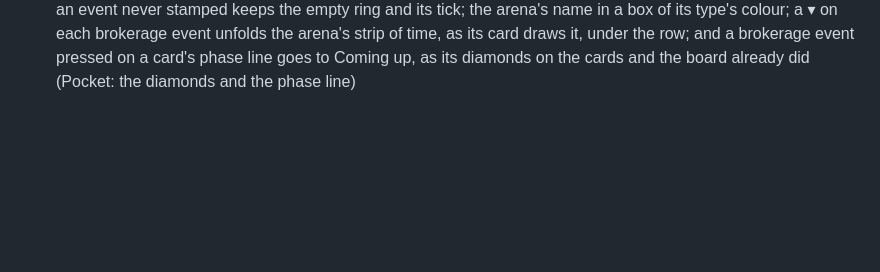
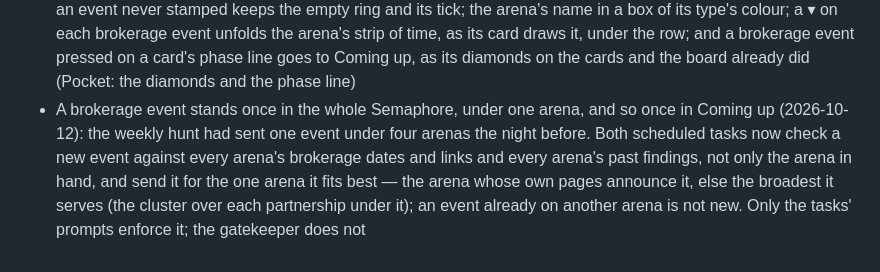
Before and after one commit to Ben-Verheven/one-app, a Markdown page: notes/semaphore-decisions.md, the part around the change. Drawn GitHub-style; blank space fills up the shorter version.

Commit message:
Semaphore agents: a brokerage event goes under one arena only
The weekly hunt sent one event under four arenas on 2026-10-12. Both
scheduled tasks now check a new event against the whole board and send
it once, for the arena it fits best; the note records the decision.

Co-Authored-By: Claude Opus 5.5 <noreply@anthropic.com>
Claude-Session: https://claude.ai/code/session_016SenPaCDwsCsFN8LfYgshQ

```diff
--- a/notes/semaphore-decisions.md
+++ b/notes/semaphore-decisions.md
@@ -36,3 +36,4 @@
 - Wants Pocket's Coming up to do what the desk's does (2026-10-11): the stamp with its days, one stamp to a site; the event's own website or "add website"; the year's count; "+ Brokerage event"; and ✕ to remove an event from the whole app, which he chose although dates had stayed on the desk until then. In place of the desk's hidden fortnight, a brokerage event that is over goes to a Limbo at the top and stays until he removes it by hand, where ✕ does not ask; the same day he had the desk made the same, Limbo replacing its fortnight
 - Wants to know what each lead came to (2026-10-11): Complete asks how it ended — Became a project, Went nowhere, They declined (his word is project, never proposal) — in place of the lead's action row, in the Semaphore, on the Ledger's lead card and in Pocket; a project opens the Ledger's new project with the lead's name and links filled in (Pocket only records it); a closed lead says how it ended where its day stood, and under an arena's Closed line its count: leads so far, how many reached talking, how many became projects
 - Coming up, on the desk and in Pocket (2026-10-12): no count of the days to an event (only "on now"); the stamp is a white disc with the days since inside it in place of the tick, reddening to the brokerage red over 14 days, and an event never stamped keeps the empty ring and its tick; the arena's name in a box of its type's colour; a ▾ on each brokerage event unfolds the arena's strip of time, as its card draws it, under the row; and a brokerage event pressed on a card's phase line goes to Coming up, as its diamonds on the cards and the board already did (Pocket: the diamonds and the phase line)
+- A brokerage event stands once in the whole Semaphore, under one arena, and so once in Coming up (2026-10-12): the weekly hunt had sent one event under four arenas the night before. Both scheduled tasks now check a new event against every arena's brokerage dates and links and every arena's past findings, not only the arena in hand, and send it for the one arena it fits best — the arena whose own pages announce it, else the broadest it serves (the cluster over each partnership under it); an event already on another arena is not new. Only the tasks' prompts enforce it; the gatekeeper does not
```
